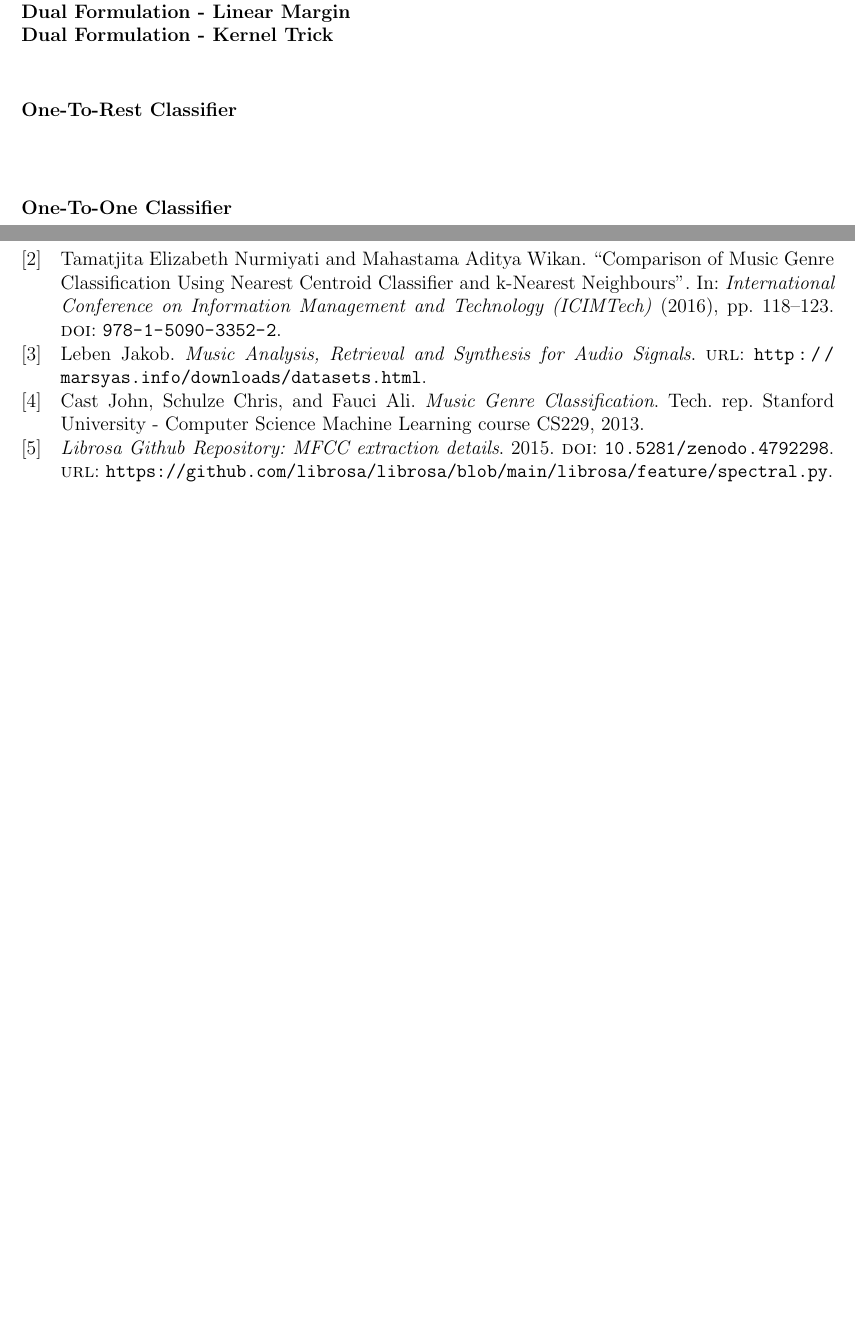
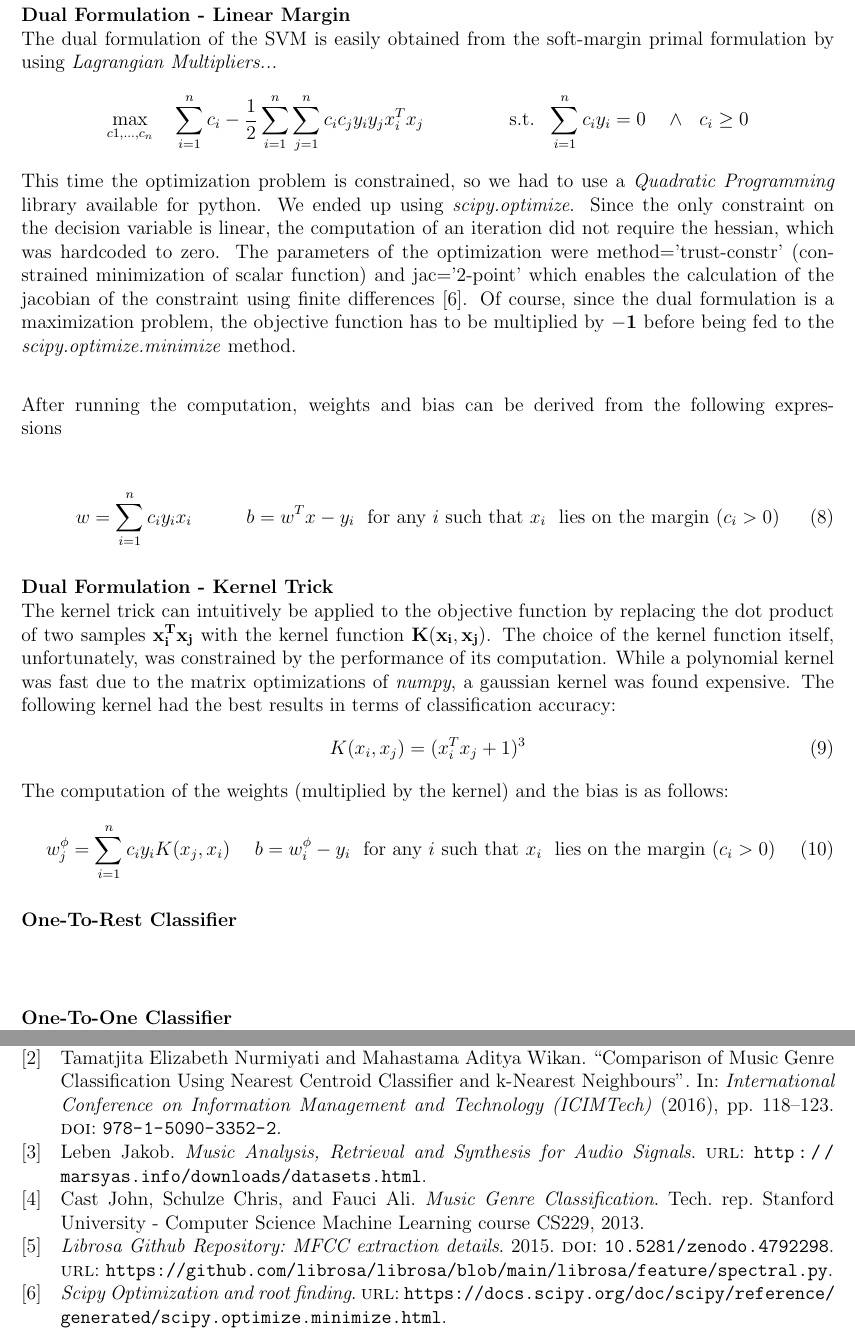
Before and after one commit to Frank01001/Music-Genre-Classification-Project, a LaTeX document (report/report.tex, which reads report/report.bib): two parts of pages 9 and 10 of 10 before the commit and two parts of pages 12 and 13 of 13 after it, joined at a grey line, cut so that both start at the same text, the shorter picture padded with empty space. The pictures show the PDF file report/report.pdf that the author committed with the source.

Commit message:
Updated report

```diff
--- a/report/report.bib
+++ b/report/report.bib
@@ -37,3 +37,9 @@
 	year         = 2015,
 	DOI = "10.5281/zenodo.4792298"
 }
+
+@misc{docscipyopt,
+	title        = "Scipy Optimization and root finding",
+	url = "https://docs.scipy.org/doc/scipy/reference/generated/scipy.optimize.minimize.html"
+	DOI = "10.1038/s41592-019-0686-2"
+}
--- a/report/report.tex
+++ b/report/report.tex
@@ -184,3 +184,5 @@
 	The implementation of a Support Vector Machine problem can be either derived from the primal or the dual formulation.
 
 	\textbf{Primal Formulation - Hard Margin}\\
+	The problem of computing the \textit{maximum-margin hyperplane} exploiting \textit{support vectors} (samples from either class on the "gutter" that separates the two classes) can be formulated as follows:\\
+	\begin{align}
@@ -187,0 +204,8 @@
+	\begin{align}
+		\min_{w,b}\ \ \ \dfrac {1}{n} \sum_{i=1}^n{\max{\Big(0,1-y_i(w^Tx-b)\Big)}}
+	\end{align}
+
+	The optimization problem is unconstrained, which enables us to apply \textit{Gradient Descent} method, particularly appropriate considering the convexity of the function. Most soft-margin implementations also feature a \textit{penalization} term, but in our implementation such parameter ended up decreasing the accuracy. Hence, we decided to remove it.
+
+	\begin{figure}[H]
+		\hspace{20pt}\includegraphics[scale=0.5]{gd1}
@@ -188 +218,8 @@
+	\end{figure}
+
 	\textbf{Primal Formulation - Soft Margin with Feature Map}\\
+	Before trying the dual formulation, which allows the usage of the Kernel Trick for non-linear classification margins, we tried a simple quadratic \textit{feature map} to be applied to the primal formulation. This way, the three samples (ZCR, average energy and silent ratio) are mapped to a higher dimensional feature space.
+	\begin{align}
+		\phi(x_1, x_2, x_3) &= \begin{bmatrix}
+			x_1 \ \ \
+			x_2 \ \ \
@@ -189,5 +238,32 @@
+		\includegraphics[scale=0.4]{quad_feat_side}
+		\caption{Plots of the non-linear margin corresponding to the optimal parameters (two different rotations of the point of view)}
+	\end{figure} \newpage
+
 	\textbf{Dual Formulation - Linear Margin}\\
+	The dual formulation of the SVM is easily obtained from the soft-margin primal formulation by using \textit{Lagrangian Multipliers...}
+	\begin{align}
+		\max_{c1,\dots, c_n}\ \ \ \sum_{i=1}^n{c_i} - \dfrac 1 2 \sum_{i=1}^n{\sum_{j=1}^n{c_i c_j y_i y_j x_i^Tx_j}} &&
+		\nonumber \text{s.t.} \ \ \sum_{i=1}^n{c_iy_i} = 0\ \ \ \land \ \ c_i \ge 0
+	\end{align}
+	This time the optimization problem is constrained, so we had to use a \textit{Quadratic Programming} library available for python. We ended up using \textit{scipy.optimize}. Since the only constraint on the decision variable is linear, the computation of an iteration did not require the hessian, which was hardcoded to zero. The parameters of the optimization were method='trust-constr' (constrained minimization of scalar function) and jac='2-point' which enables the calculation of the jacobian of the constraint using finite differences \cite{docscipyopt}. Of course, since the dual formulation is a maximization problem, the objective function has to be multiplied by $\mathbf{-1}$ before being fed to the \textit{scipy.optimize.minimize} method.\\
+
+	After running the computation, weights and bias can be derived from the following expressions
+
+	\begin{align}
+		w = \sum_{i=1}^n{c_iy_ix_i}&&
+		b = w^Tx-y_i \ \ \text{for any } i\ \text{such that}\ x_i\ \ \text{lies on the margin}\  (c_i>0)
+	\end{align}
+
 	\textbf{Dual Formulation - Kernel Trick}\\
+	The kernel trick can intuitively be applied to the objective function by replacing the dot product of two samples $\mathbf{x_i^Tx_j}$ with the kernel function $\mathbf{K(x_i,x_j)}$. The choice of the kernel function itself, unfortunately, was constrained by the performance of its computation. While a polynomial kernel was fast due to the matrix optimizations of \textit{numpy}, a gaussian kernel was found expensive. The following kernel had the best results in terms of classification accuracy:
+	\begin{align}
+		K(x_i,x_j)=(x_i^Tx_j+1)^3
+	\end{align}
+	The computation of the weights (multiplied by the kernel) and the bias is as follows:
+	\begin{align}
+		w_j^\phi = \sum_{i=1}^n{c_iy_iK(x_j,x_i)}&&
+		b = w^\phi_i-y_i \ \ \text{for any } i\ \text{such that}\ x_i\ \ \text{lies on the margin}\  (c_i>0)
+	\end{align}
 	\subparagraph{One-To-Rest Classifier}\mbox{}\\\newline
 	\subparagraph{One-To-One Classifier}\mbox{}\\\newline
 
```
Also changed, not shown: report/report.bbl, report/report.pdf, report/report.tex (32 more changed lines), 5 other files.
